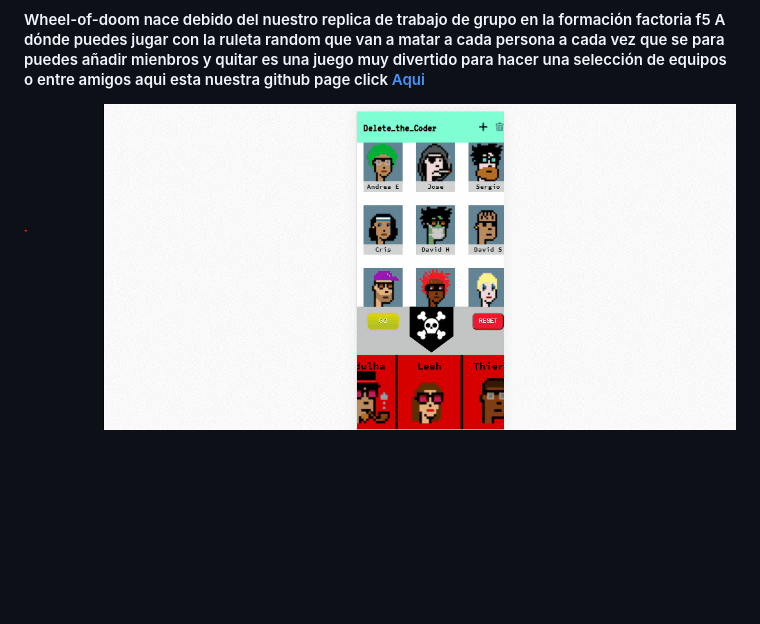
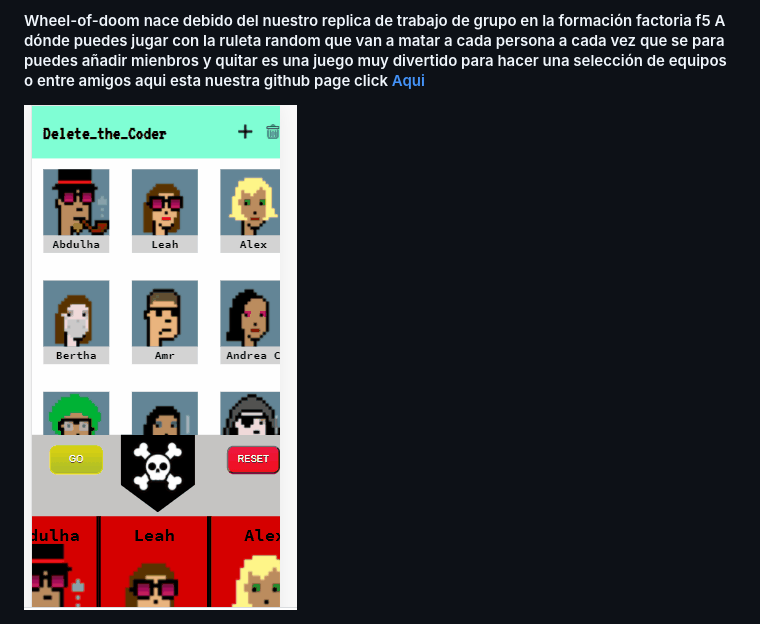
Before and after one commit to Armun4/Wheel-Of-Doom, a Markdown page: README.md, the part around the change. Drawn GitHub-style; pictures changed too: weel-of.gif (deleted), weel.gif (added); blank space fills up the shorter version.

Commit message:
redame

```diff
--- a/README.md
+++ b/README.md
@@ -6,4 +6,4 @@ Debes tener instalado composer una vez hayas clonado, posteriormente ejecutar el
 
 #Introdución
 #### Wheel-of-doom nace debido del nuestro replica de trabajo de grupo en la formación factoria f5 A dónde puedes jugar con la ruleta random que van a matar a cada persona a cada vez que se para puedes añadir mienbros y quitar es una juego muy divertido para hacer una selección de equipos o entre amigos aqui esta nuestra github page click  [Aqui](http://https://armun4.github.io/Wheel-Of-Doom/ "Aqui")
-<img src="weel-of.gif">
+<img src="weel.gif">
```
